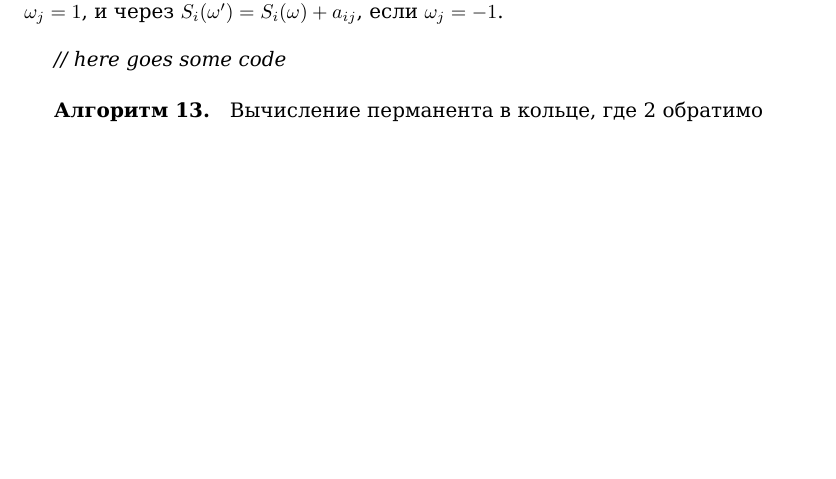
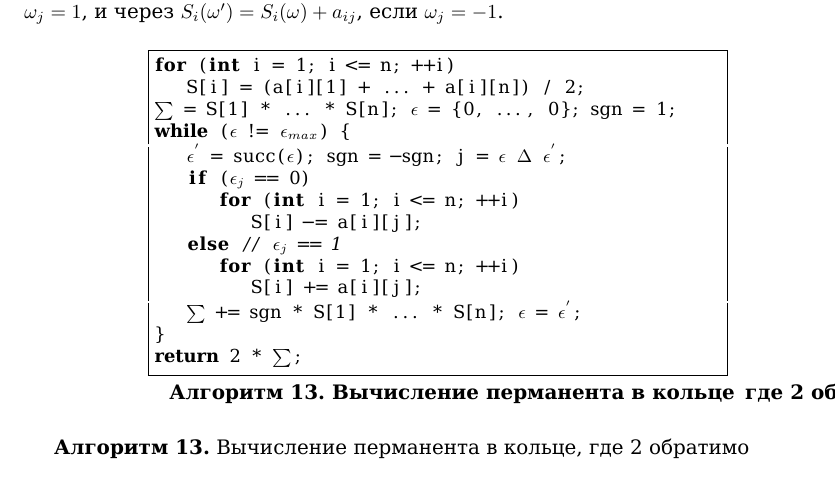
Before and after one commit to glumpo/mai_prac_2017, a LaTeX book (106/145-162 (Migalev)/145-162.tex): part of page 3 of 18, cut so that both start at the same text, the shorter picture padded with empty space. Compiled offline with XeLaTeX.

Commit message:
page 147 - code added

```diff
--- a/106/145-162 (Migalev)/145-162.tex
+++ b/106/145-162 (Migalev)/145-162.tex
@@ -123,11 +126,40 @@ S_i(\omega) = (a_{in} + \omega_1 a_{i1} + \cdots + \omega_{n - 1} a_{in - 1})/2,
 \end{equation}
 
 \noindent
-Если $j$ является индексом, по которому различаются два слова $\omega$ и $\omega'$, то сумма $S_i(\omega')$ вычисляется, исходя из $S_i(\omega)$, через $S_i(\omega') = S_i(\omega) - a_{ij}$, если $\omega_j = 1$, и через $S_i(\omega') = S_i(\omega) + a_{ij}$, если $\omega_j = -1$. \newline
+Если $j$ является индексом, по которому различаются два слова $\omega$ и $\omega'$, то сумма $S_i(\omega')$ вычисляется, исходя из $S_i(\omega)$, через $S_i(\omega') = S_i(\omega) - a_{ij}$, если $\omega_j = 1$, и через $S_i(\omega') = S_i(\omega) + a_{ij}$, если $\omega_j = -1$.
 
-\textit{// here goes some code}
+\renewcommand{\figurename}{Алгоритм}
 
-\subparagraph{Алгоритм 13.} Вычисление перманента в кольце, где 2 обратимо \newline
+\setlength{\abovecaptionskip}{-10pt}
+\setlength{\belowcaptionskip}{-50pt}
+
+\begin{figure}[htp]
+\centering
+\begin{tabular}{c}
+\begin{lstlisting} [language=C,
+					basicstyle=\small,
+					linewidth=10cm,
+					mathescape=true,
+					caption=Вычисление перманента в кольце\, где 2 обратимо]
+for (int i = 1; i <= n; ++i)
+	S[i] = (a[i][1] + ... + a[i][n]) / 2;
+$\sum$ = S[1] * ... * S[n]; $\epsilon$ = {0, ..., 0}; sgn = 1;
+while ($\epsilon$ != $\epsilon_{max}$) {
+	$\epsilon^{'}$ = succ($\epsilon$); sgn = -sgn; j = $\epsilon$ $\Delta$ $\epsilon^{'}$;
+	if ($\epsilon_j$ == 0)
+		for (int i = 1; i <= n; ++i)
+			S[i] -= a[i][j];
+	else // $\epsilon_j$ == 1
+		for (int i = 1; i <= n; ++i)
+			S[i] += a[i][j];
+	$\sum$ += sgn * S[1] * ... * S[n]; $\epsilon$ = $\epsilon^{'}$;
+}
+return 2 * $\sum$;
+\end{lstlisting}
+\end{tabular}
+\end{figure}
+
+\textbf{Алгоритм 13.} Вычисление перманента в кольце, где 2 обратимо \newline
 
 С практической точки зрения для генерации адекватного перебора \linebreak $\{-1, 1\}^{n - 1}$, выбираем соответствие между $\{0, 1\}$ и $\{-1, 1\}$ вида $\epsilon \mapsto (-1)^\epsilon$ и классическую генерацию кода Грея на $\{0, 1\}^{n - 1}$, что достигается с помощью алгоритма 13. Мультипликативная сложность получается, если заметить, что нужно вычислить $2^n - 1$ членов ${\sum}_\omega$ , каждый из которых требует $n - 1$ перемножений (см. формулу (8)), значит, всего $2^{n - 1}(n - 1)$ произведений, к которым нужно добавить последнее умножение на 2. С точки зрения сложений первоначальный член ${\sum}_{(1,...,1)}$ требует $n(n - 1)$ сложений и $n$ делений на 2, тогда как общий член ${\sum}_\omega$ вычисляется, исходя из предыдущего, с помощью $n$ сложений; наконец, нужно сложить все эти члены, что требует в целом $n(n - 1) + (2^{n - 1} - 1)(n + 1)$ сложений и $n$ делений на 2. Заметим относительно предыдущего упражнения, что сложность была приблизительно разделена на 2.
 
```
Also changed, not shown: 106/145-162 (Migalev)/145-162.pdf, 106/145-162 (Migalev)/145-162.tex (7 more changed lines), 1 other file.
